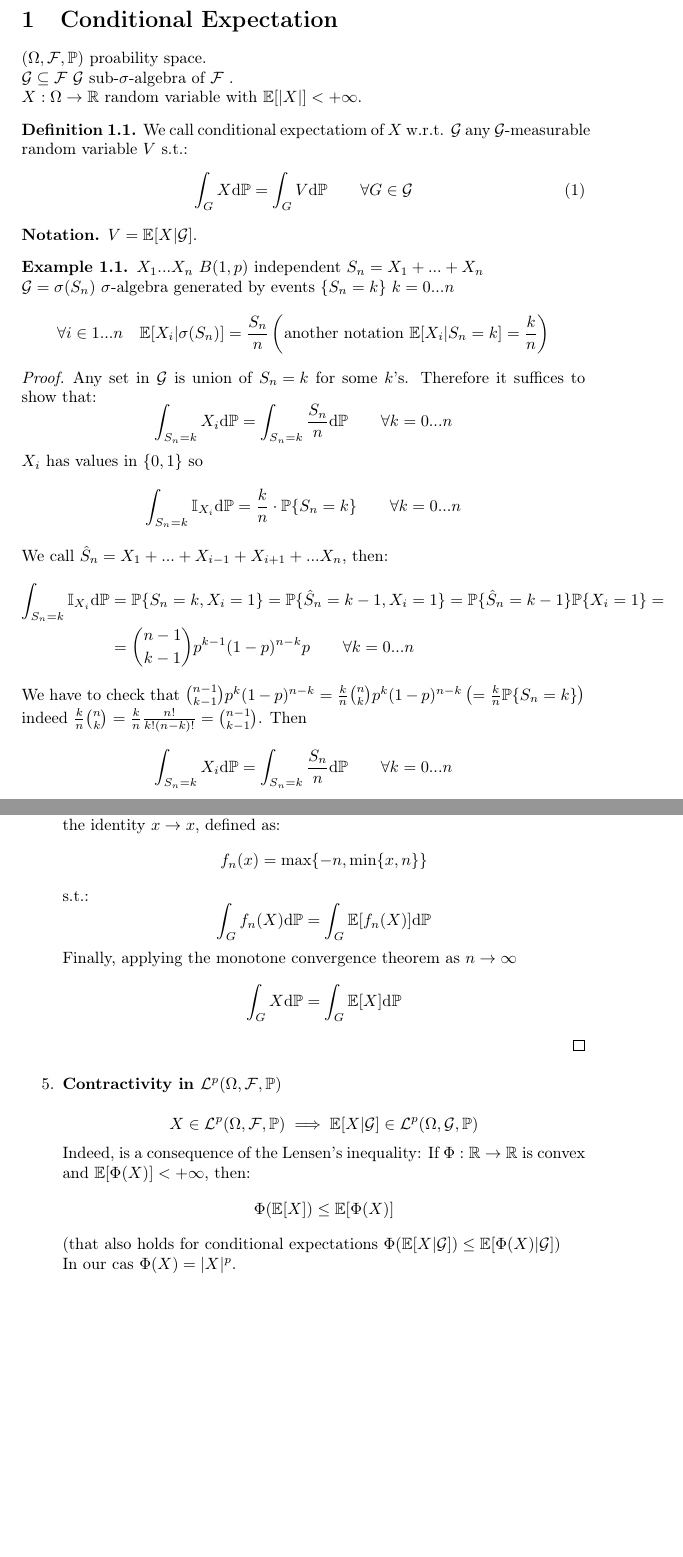
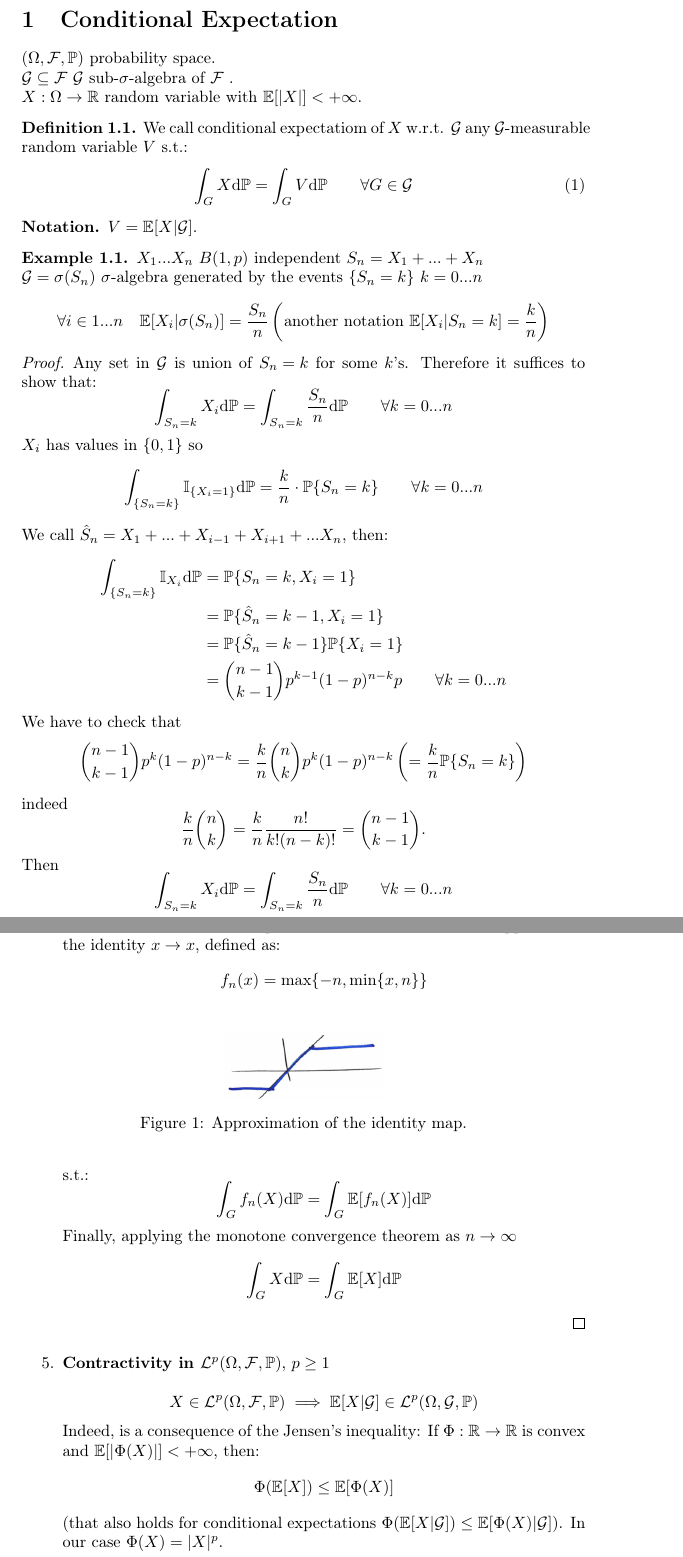
Before and after one commit to gabrielecorbo/Martingales, a LaTeX document (Martingales.tex): two parts of pages 1 and 4 of 9, joined at a grey line, cut so that both start at the same text, the shorter picture padded with empty space. Compiled offline with pdfLaTeX.

Commit message:
lecture 24/11

```diff
--- a/Martingales.tex
+++ b/Martingales.tex
@@ -5,6 +5,7 @@
 \usepackage{amsfonts}
 \usepackage{amssymb}
 \usepackage{graphicx}
+\usepackage{cancel}
 \theoremstyle{definition}
 \newtheorem{defi}{Definition}[section]
 \newtheorem*{notat}{Notation}
@@ -16,7 +34,7 @@
 	%\maketitle	Martingales
 	\section{Conditional Expectation}
 %	\begin{Prop}
-		$(\Omega,\mathcal{F},\mathbb{P})$  proability space. \\
+		$(\Omega,\mathcal{F},\mathbb{P})$  probability space. \\
 		$\mathcal{G}\subseteq\mathcal{F}$           $ \mathcal{G}$ sub-$\sigma$-algebra of  $\mathcal{F} $ .\\
 		$ X:\Omega\to\mathbb{R} $ random variable with $ \mathbb{E}[|X|]<+\infty .$
 		\begin{defi}
@@ -30,7 +48,7 @@
 		\end{notat}
 	\begin{exi}
 		$X_1...X_n$  $ B(1,p) $ independent   $ S_n= X_1+...+X_n$ \\
-		$\mathcal{G}=\sigma(S_n)$ $\sigma$-algebra generated by events $ \{S_n=k\}$   $ k=0...n$
+		$\mathcal{G}=\sigma(S_n)$ $\sigma$-algebra generated by the events $ \{S_n=k\}$   $ k=0...n$
 		\begin{equation*}
 			\forall i\in {1...n}  \quad  \mathbb{E}[X_i|\sigma(S_n)]=\frac{S_n}{n}  \left(\text{another notation } \mathbb{E}[X_i|S_n=k]=\frac{k}{n}\right)
 		\end{equation*}
@@ -42,18 +60,27 @@ Any set in $\mathcal{G}$ is union of $ {S_n=k} $ for some $ k $'s. Therefore it
 \end{equation*}
 $ X_i  $ has values in $ \{0,1\} $ so
 \begin{equation*}
-	\int_{{S_n=k}}\mathbb{I}_{X_i}\mathrm{d}\mathbb{P} = \frac{k}{n}\cdot\mathbb{P}\{S_n=k\}   \qquad   \forall k=0...n
+	\int_{\{S_n=k\}}\mathbb{I}_{\{X_i=1\}}\mathrm{d}\mathbb{P} = \frac{k}{n}\cdot\mathbb{P}\{S_n=k\}   \qquad   \forall k=0...n
 \end{equation*}
 We call $\hat{S}_n=X_1+...+X_{i-1}+X_{i+1}+...X_n$, then:
 \begin{equation*}
 	\begin{split}
-	\int_{{S_n=k}}\mathbb{I}_{X_i}\mathrm{d}\mathbb{P} & = \mathbb{P}\{S_n=k,X_i=1\}=\mathbb{P}\{\hat{S}_n=k-1,X_i=1\}=\mathbb{P}\{\hat{S}_n=k-1\}\mathbb{P}\{X_i=1\} = \\
+	\int_{\{S_n=k\}}\mathbb{I}_{X_i}\mathrm{d}\mathbb{P} & = \mathbb{P}\{S_n=k,X_i=1\}\\
+	&=\mathbb{P}\{\hat{S}_n=k-1,X_i=1\}\\
+	&=\mathbb{P}\{\hat{S}_n=k-1\}\mathbb{P}\{X_i=1\}\\
 	  & =\binom{n-1}{k-1}p^{k-1}(1-p)^{n-k}p
 	  \qquad\forall k=0...n
    \end{split}
 \end{equation*}
-We have to check that $ \binom{n-1}{k-1}p^{k}(1-p)^{n-k}=\frac{k}{n}\binom{n}{k}p^{k}(1-p)^{n-k}\left(=\frac{k}{n}\mathbb{P}\{S_n=k\}\right) $
-indeed $\frac{k}{n}\binom{n}{k}=\frac{k}{n}\frac{n!}{k!(n-k)!}=\binom{n-1}{k-1}$. Then
+We have to check that
+\begin{equation*}
+	\binom{n-1}{k-1}p^{k}(1-p)^{n-k}=\frac{k}{n}\binom{n}{k}p^{k}(1-p)^{n-k}\left(=\frac{k}{n}\mathbb{P}\{S_n=k\}\right)
+\end{equation*}
+indeed
+\begin{equation*}
+	\frac{k}{n}\binom{n}{k}=\frac{k}{n}\frac{n!}{k!(n-k)!}=\binom{n-1}{k-1}.
+\end{equation*}
+Then
 \begin{equation*}
 	\int_{{S_n=k}}X_i\mathrm{d}\mathbb{P} = \int_{{S_n=k}}\frac{S_n}{n}\mathrm{d}\mathbb{P}  \qquad    \forall k=0...n
 \end{equation*}
@@ -178,10 +212,11 @@ Then $\forall f:\mathbb{R}\to\mathbb{R}$ measurable and bounded
 \begin{equation*}
 	\int_{G}f (X)\mathrm{d}\mathbb{P}=\int_{G}\mathbb{E}[f (X)]\mathrm{d}\mathbb{P}
 \end{equation*}
-Hence we can construct a sequence of boundend functions to approximize the identity $x\to x$, defined as:
+Hence we can construct a sequence of boundend functions to approximate the identity $x\to x$, defined as:
 \begin{equation*}
 	f_n(x)=\max \{-n,\min \{x,n\}\}
 \end{equation*}
+\fg[Approximation of the identity map.]{0.3}{identity_approximation}
 s.t.:
 \begin{equation*}
 	\int_{G}f_n (X)\mathrm{d}\mathbb{P}=\int_{G}\mathbb{E}[f_n (X)]\mathrm{d}\mathbb{P}
@@ -191,17 +226,16 @@ Finally, applying the monotone convergence theorem as $n\to\infty$
 	\int_{G}X\mathrm{d}\mathbb{P}=\int_{G}\mathbb{E}[X]\mathrm{d}\mathbb{P}
 \end{equation*}
 \end{proof}
-\item \textbf{Contractivity in $\mathcal{L}^p(\Omega,\mathcal{F},\mathbb{P})$} \\
+\item \textbf{Contractivity in $\mathcal{L}^p(\Omega,\mathcal{F},\mathbb{P})$}, $p\geq 1$ \\
 \begin{equation*}
 	X \in \mathcal{L}^p(\Omega,\mathcal{F},\mathbb{P})\implies \mathbb{E}[X|\mathcal{G}]\in \mathcal{L}^p(\Omega,\mathcal{G},\mathbb{P})
 \end{equation*}
-Indeed, is a consequence of the Lensen's inequality:
-If $\Phi : \mathbb{R}\to\mathbb{R}$ is convex and $\mathbb{E}[\Phi(X)]<+\infty $, then:
+Indeed, is a consequence of the Jensen's inequality:
+If $\Phi : \mathbb{R}\to\mathbb{R}$ is convex and $\mathbb{E}[|\Phi(X)|]<+\infty $, then:
 \begin{equation*}
 \Phi(\mathbb{E}[X])\leq\mathbb{E}[\Phi(X)]
 \end{equation*}
-(that also holds for conditional expectations $\Phi(\mathbb{E}[X|\mathcal{G}])\leq\mathbb{E}[\Phi(X)|\mathcal{G}]$)\\
-In our cas $ \Phi(X)=|X|^p$.
+(that also holds for conditional expectations $\Phi(\mathbb{E}[X|\mathcal{G}])\leq\mathbb{E}[\Phi(X)|\mathcal{G}]$). In our case $ \Phi(X)=|X|^p$.
 \begin{teo}
 	$X$ r.v. with $\mathbb{E}[|X|^p]<+\infty $\\
 	$V$ $\mathcal{G}$-measurable random variable with $\mathbb{E}[|V|^q]<+\infty$\\
```
Also changed, not shown: images/identity_approximation.png (added), Martingales.tex (40 more changed lines).
